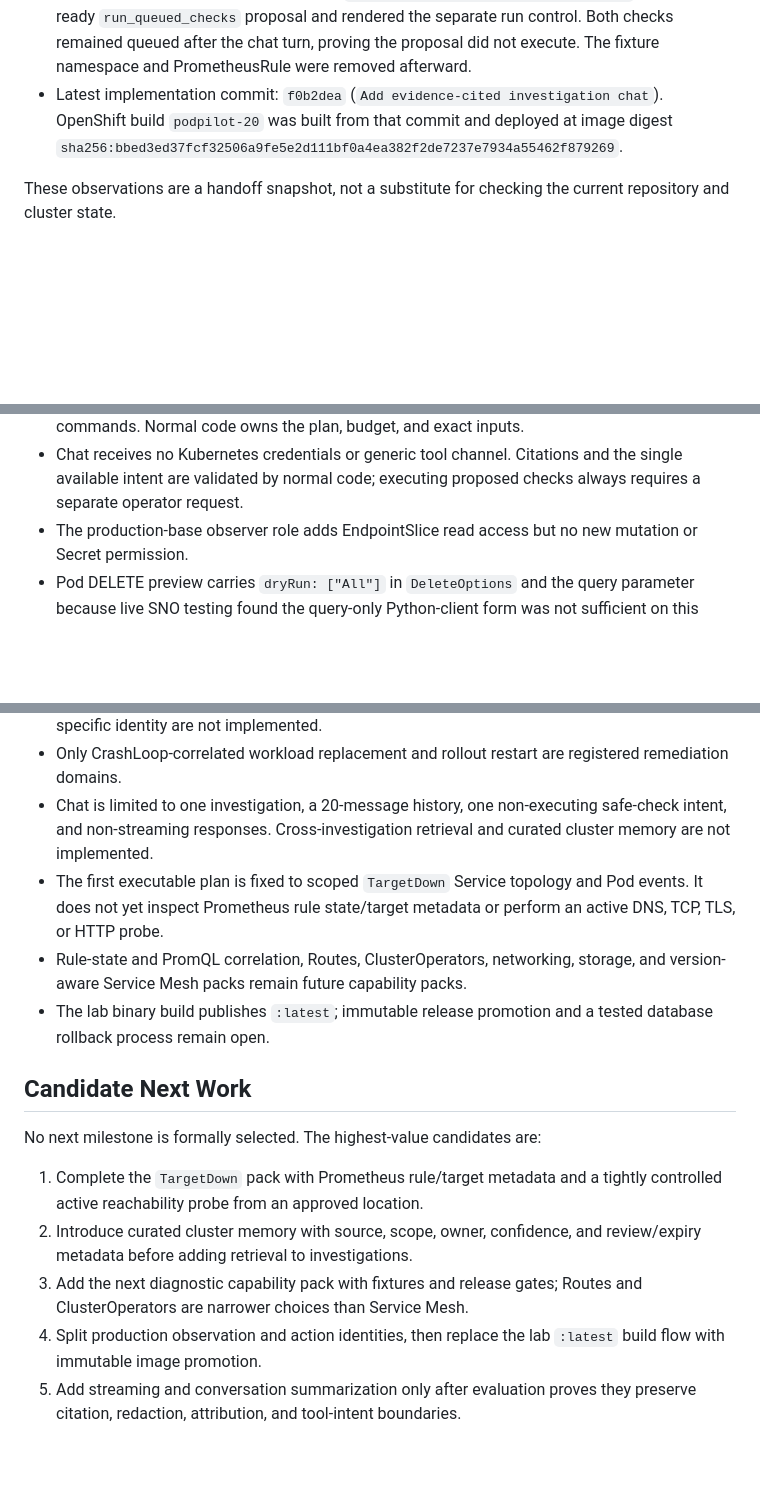
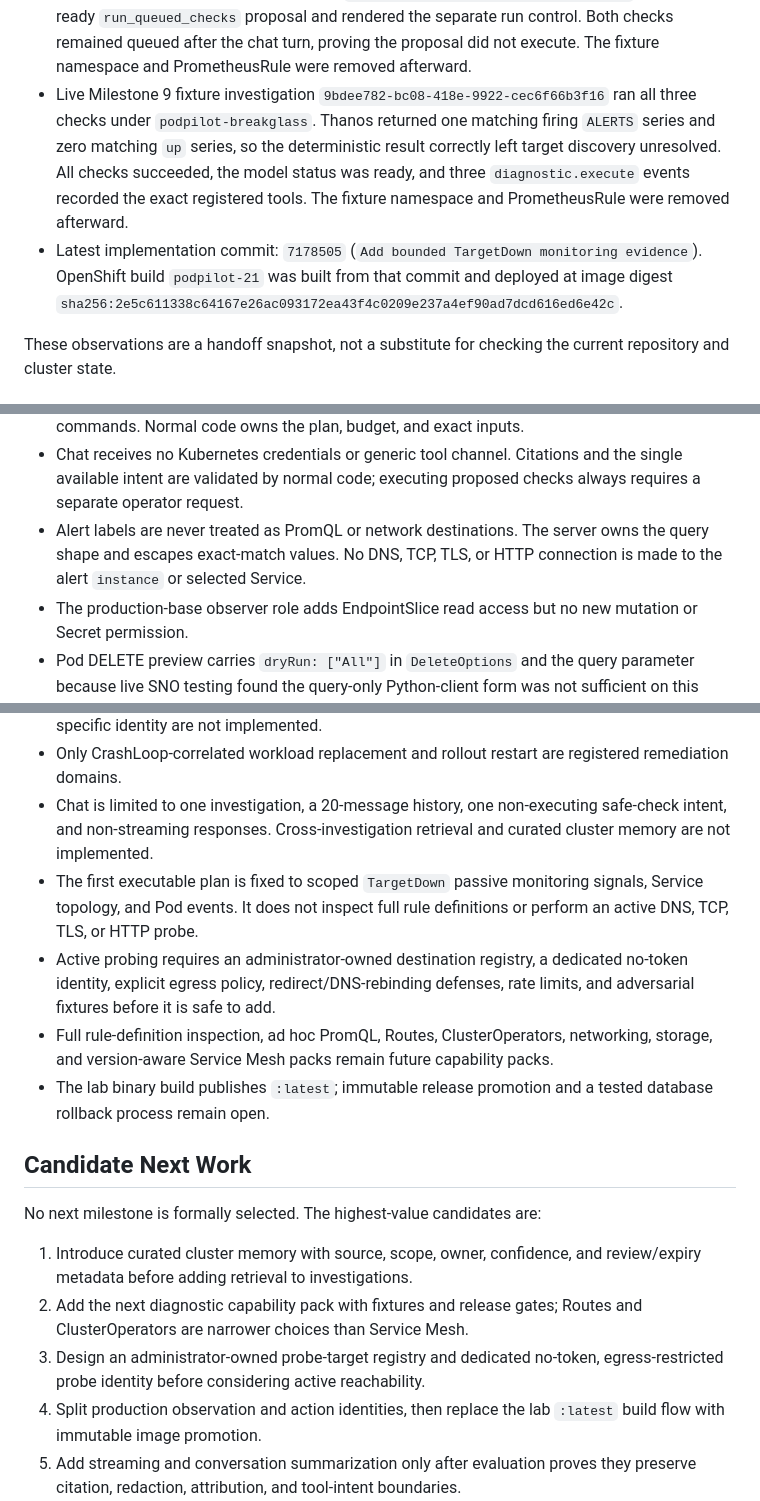
Before and after one commit to zdrux/PodPilot, a Markdown page: docs/project-status.md, 3 parts joined by grey strips. Drawn GitHub-style; blank space fills up the shorter version.

Commit message:
Record Milestone 9 deployment

```diff
--- a/docs/project-status.md
+++ b/docs/project-status.md
@@ -86,9 +91,17 @@ remediation actions after a fresh, explicit approval.
   `run_queued_checks` proposal and rendered the separate run control. Both checks
   remained queued after the chat turn, proving the proposal did not execute.
   The fixture namespace and PrometheusRule were removed afterward.
-- Latest implementation commit: `f0b2dea` (`Add evidence-cited investigation
-  chat`). OpenShift build `podpilot-20` was built from that commit and deployed
-  at image digest `sha256:bbed3ed37fcf32506a9fe5e2d111bf0a4ea382f2de7237e7934a55462f879269`.
+- Live Milestone 9 fixture investigation
+  `9bdee782-bc08-418e-9922-cec6f66b3f16` ran all three checks under
+  `podpilot-breakglass`. Thanos returned one matching firing `ALERTS` series and
+  zero matching `up` series, so the deterministic result correctly left target
+  discovery unresolved. All checks succeeded, the model status was ready, and
+  three `diagnostic.execute` events recorded the exact registered tools. The
+  fixture namespace and PrometheusRule were removed afterward.
+- Latest implementation commit: `7178505` (`Add bounded TargetDown monitoring
+  evidence`). OpenShift build `podpilot-21` was built from that commit and
+  deployed at image digest
+  `sha256:2e5c611338c64167e26ac093172ea43f4c0209e237a4ef90ad7dcd616ed6e42c`.
 
 These observations are a handoff snapshot, not a substitute for checking the
 current repository and cluster state.
@@ -110,6 +123,9 @@ current repository and cluster state.
 - Chat receives no Kubernetes credentials or generic tool channel. Citations and
   the single available intent are validated by normal code; executing proposed
   checks always requires a separate operator request.
+- Alert labels are never treated as PromQL or network destinations. The server
+  owns the query shape and escapes exact-match values. No DNS, TCP, TLS, or HTTP
+  connection is made to the alert `instance` or selected Service.
 - The production-base observer role adds EndpointSlice read access but no new
   mutation or Secret permission.
 - Pod DELETE preview carries `dryRun: ["All"]` in `DeleteOptions` and the query
@@ -129,11 +145,15 @@ current repository and cluster state.
 - Chat is limited to one investigation, a 20-message history, one non-executing
   safe-check intent, and non-streaming responses. Cross-investigation retrieval
   and curated cluster memory are not implemented.
-- The first executable plan is fixed to scoped `TargetDown` Service topology and
-  Pod events. It does not yet inspect Prometheus rule state/target metadata or
-  perform an active DNS, TCP, TLS, or HTTP probe.
-- Rule-state and PromQL correlation, Routes, ClusterOperators, networking,
-  storage, and version-aware Service Mesh packs remain future capability packs.
+- The first executable plan is fixed to scoped `TargetDown` passive monitoring
+  signals, Service topology, and Pod events. It does not inspect full rule
+  definitions or perform an active DNS, TCP, TLS, or HTTP probe.
+- Active probing requires an administrator-owned destination registry, a
+  dedicated no-token identity, explicit egress policy, redirect/DNS-rebinding
+  defenses, rate limits, and adversarial fixtures before it is safe to add.
+- Full rule-definition inspection, ad hoc PromQL, Routes, ClusterOperators,
+  networking, storage, and version-aware Service Mesh packs remain future
+  capability packs.
 - The lab binary build publishes `:latest`; immutable release promotion and a
   tested database rollback process remain open.
 
@@ -141,12 +161,12 @@ current repository and cluster state.
 
 No next milestone is formally selected. The highest-value candidates are:
 
-1. Complete the `TargetDown` pack with Prometheus rule/target metadata and a
-   tightly controlled active reachability probe from an approved location.
-2. Introduce curated cluster memory with source, scope, owner, confidence, and
+1. Introduce curated cluster memory with source, scope, owner, confidence, and
    review/expiry metadata before adding retrieval to investigations.
-3. Add the next diagnostic capability pack with fixtures and release gates;
+2. Add the next diagnostic capability pack with fixtures and release gates;
    Routes and ClusterOperators are narrower choices than Service Mesh.
+3. Design an administrator-owned probe-target registry and dedicated no-token,
+   egress-restricted probe identity before considering active reachability.
 4. Split production observation and action identities, then replace the lab
    `:latest` build flow with immutable image promotion.
 5. Add streaming and conversation summarization only after evaluation proves
```
Also changed, not shown: other parts of docs/project-status.md (+10 -5 lines).
